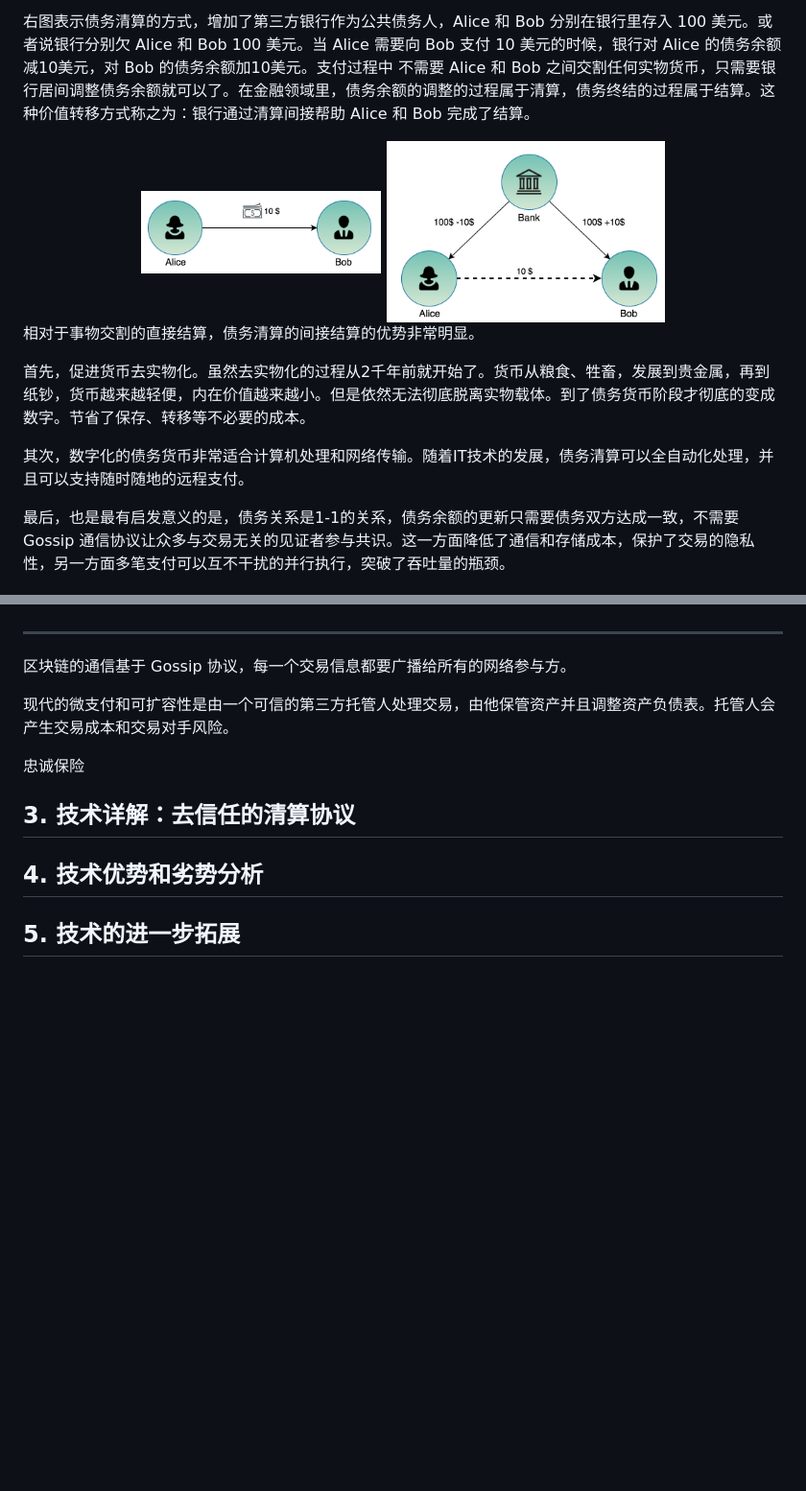
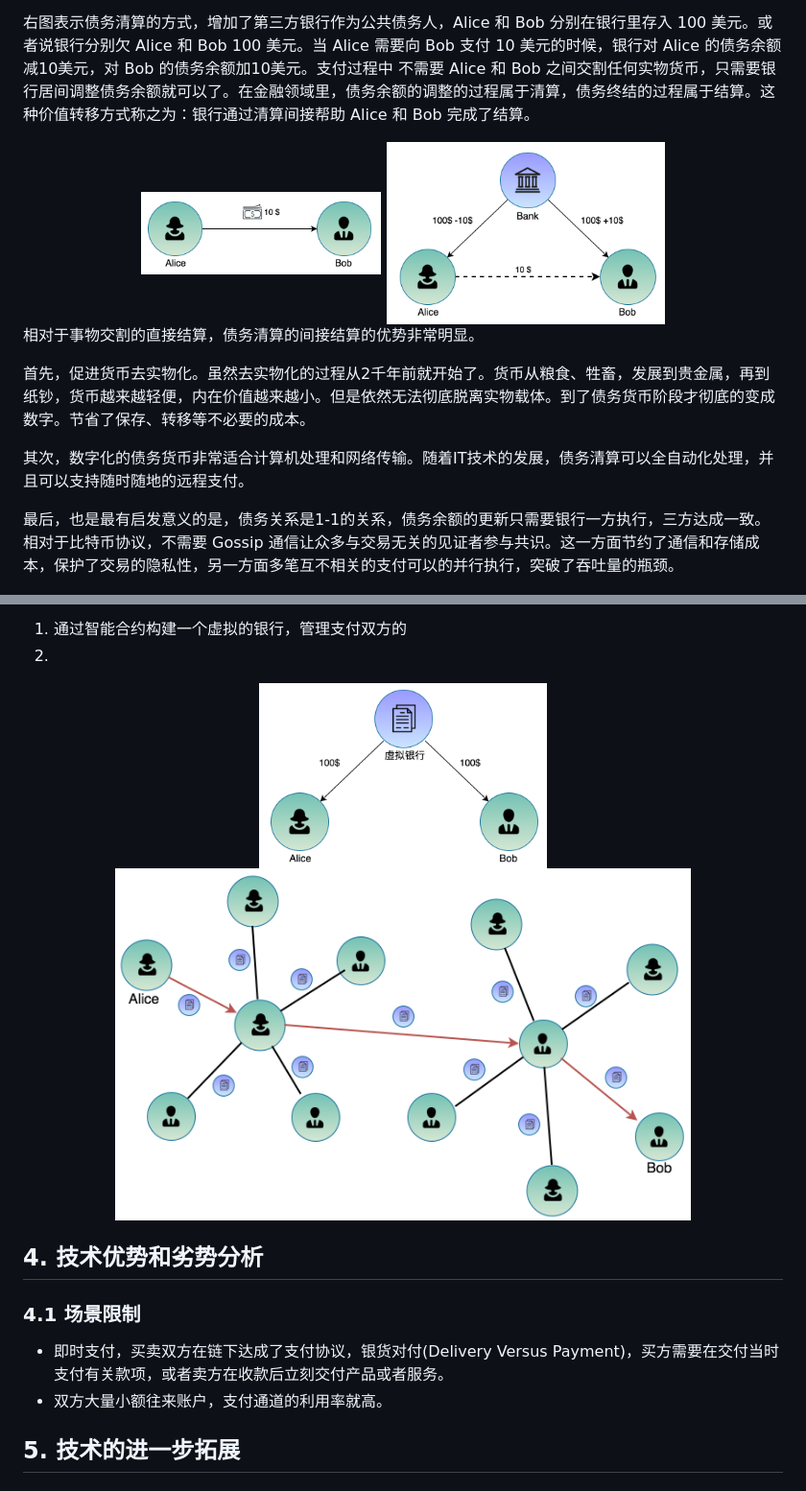
Before and after one commit to dapenghu/ethereum-payment-channel, a Markdown page: 闪电网络_去信任的清算协议.md, 2 parts joined by grey strips. Shown at 96% size. Rendered like a GitHub page; pictures changed too: images/债务清算.png, images/多通道串联.png (added), images/支付通道.png (added); blank space fills up the shorter version.

```diff
--- a/闪电网络_去信任的清算协议.md
+++ b/闪电网络_去信任的清算协议.md
@@ -63,7 +63,7 @@
 
 其次，数字化的债务货币非常适合计算机处理和网络传输。随着IT技术的发展，债务清算可以全自动化处理，并且可以支持随时随地的远程支付。
 
-最后，也是最有启发意义的是，债务关系是1-1的关系，债务余额的更新只需要债务双方达成一致，不需要 Gossip 通信协议让众多与交易无关的见证者参与共识。这一方面降低了通信和存储成本，保护了交易的隐私性，另一方面多笔支付可以互不干扰的并行执行，突破了吞吐量的瓶颈。
+最后，也是最有启发意义的是，债务关系是1-1的关系，债务余额的更新只需要银行一方执行，三方达成一致。相对于比特币协议，不需要 Gossip 通信让众多与交易无关的见证者参与共识。这一方面节约了通信和存储成本，保护了交易的隐私性，另一方面多笔互不相关的支付可以的并行执行，突破了吞吐量的瓶颈。
 
 <center><img src="images/Gossip.png" alt="drawing" width="380"/></center>
 
@@ -73,15 +87,15 @@
+1. 通过智能合约构建一个虚拟的银行，管理支付双方的
+2.
+
+<center><img src="images/支付通道.png" alt="drawing" width="300"/></center>
+
+<center><img src="images/多通道串联.png" alt="drawing" width="600"/></center>
 
 
-----------------------
-区块链的通信基于 Gossip 协议，每一个交易信息都要广播给所有的网络参与方。
-
-现代的微支付和可扩容性是由一个可信的第三方托管人处理交易，由他保管资产并且调整资产负债表。托管人会产生交易成本和交易对手风险。
-
-忠诚保险
-
-## 3. 技术详解：去信任的清算协议
-
 ## 4. 技术优势和劣势分析
+### 4.1 场景限制
+- 即时支付，买卖双方在链下达成了支付协议，银货对付(Delivery Versus Payment)，买方需要在交付当时支付有关款项，或者卖方在收款后立刻交付产品或者服务。
+- 双方大量小额往来账户，支付通道的利用率就高。
 
 ## 5. 技术的进一步拓展
 ### 多方清算所合约
```
Also changed, not shown: other parts of 闪电网络_去信任的清算协议.md (+17 -5 lines), images/对比图.png (added), 4 other files.
